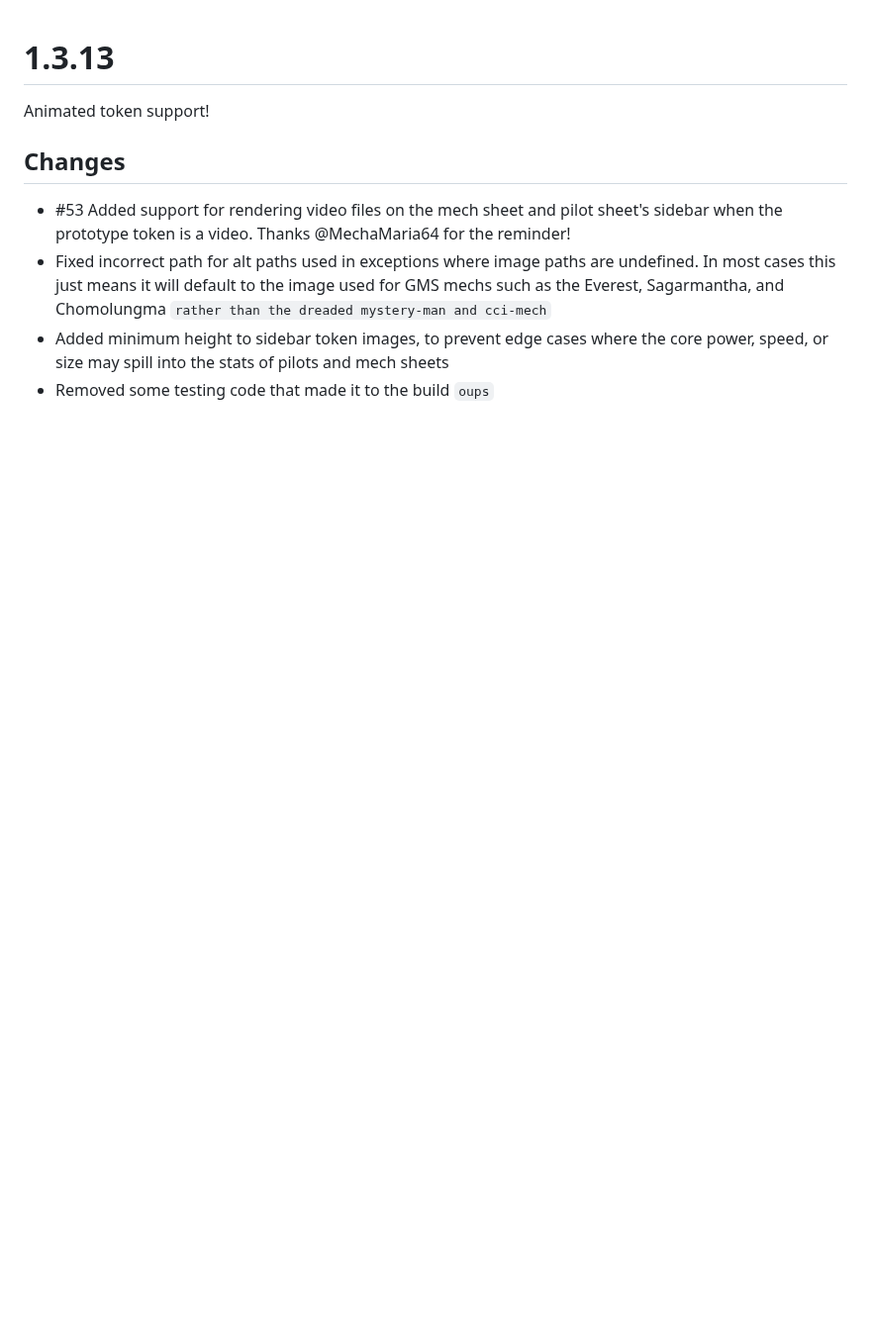
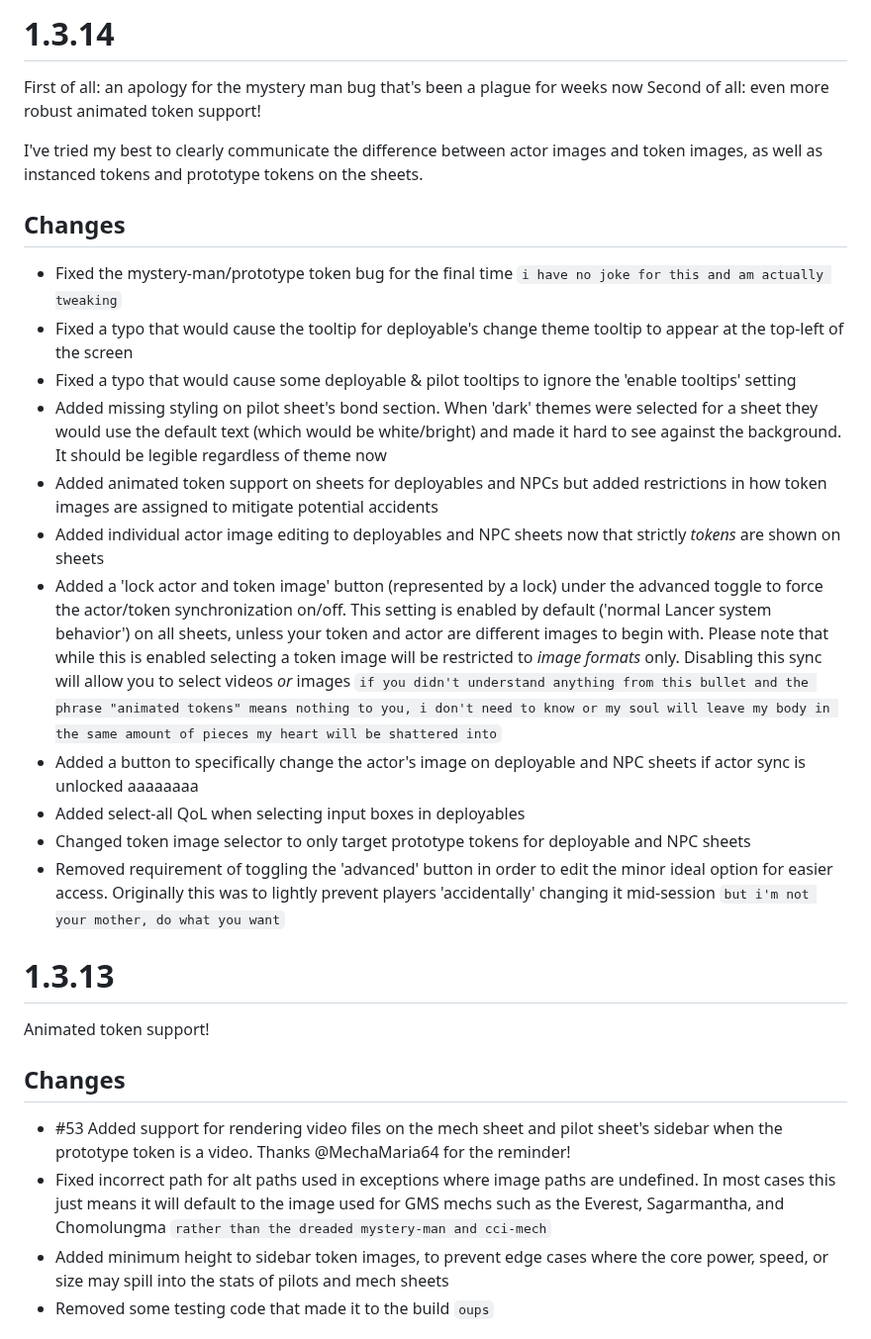
Before and after one commit to annoyedb/lancer-alternative-sheets, a Markdown page: CHANGELOG.md, the part around the change. Shown at 99% size. Rendered like a GitHub page; blank space fills up the shorter version.

```diff
--- a/CHANGELOG.md
+++ b/CHANGELOG.md
@@ -1,3 +1,22 @@
+# 1.3.14
+First of all: an apology for the mystery man bug that's been a plague for weeks now
+Second of all: even more robust animated token support!
+
+I've tried my best to clearly communicate the difference between actor images and token images, as well as instanced tokens and prototype tokens on the sheets.
+
+## Changes
+* Fixed the mystery-man/prototype token bug for the final time `i have no joke for this and am actually tweaking`
+* Fixed a typo that would cause the tooltip for deployable's change theme tooltip to appear at the top-left of the screen
+* Fixed a typo that would cause some deployable & pilot tooltips to ignore the 'enable tooltips' setting
+* Added missing styling on pilot sheet's bond section. When 'dark' themes were selected for a sheet they would use the default text (which would be white/bright) and made it hard to see against the background. It should be legible regardless of theme now
+* Added animated token support on sheets for deployables and NPCs but added restrictions in how token images are assigned to mitigate potential accidents
+* Added individual actor image editing to deployables and NPC sheets now that strictly *tokens* are shown on sheets
+* Added a 'lock actor and token image' button (represented by a lock) under the advanced toggle to force the actor/token synchronization on/off. This setting is enabled by default ('normal Lancer system behavior') on all sheets, unless your token and actor are different images to begin with. Please note that while this is enabled selecting a token image will be restricted to *image formats* only. Disabling this sync will allow you to select videos *or* images `if you didn't understand anything from this bullet and the phrase "animated tokens" means nothing to you, i don't need to know or my soul will leave my body in the same amount of pieces my heart will be shattered into`
+* Added a button to specifically change the actor's image on deployable and NPC sheets if actor sync is unlocked aaaaaaaa
+* Added select-all QoL when selecting input boxes in deployables
+* Changed token image selector to only target prototype tokens for deployable and NPC sheets
+* Removed requirement of toggling the 'advanced' button in order to edit the minor ideal option for easier access. Originally this was to lightly prevent players 'accidentally' changing it mid-session `but i'm not your mother, do what you want`
+
 # 1.3.13
 Animated token support!
 
```
Also changed, not shown: README.md (+0 -3 lines).
